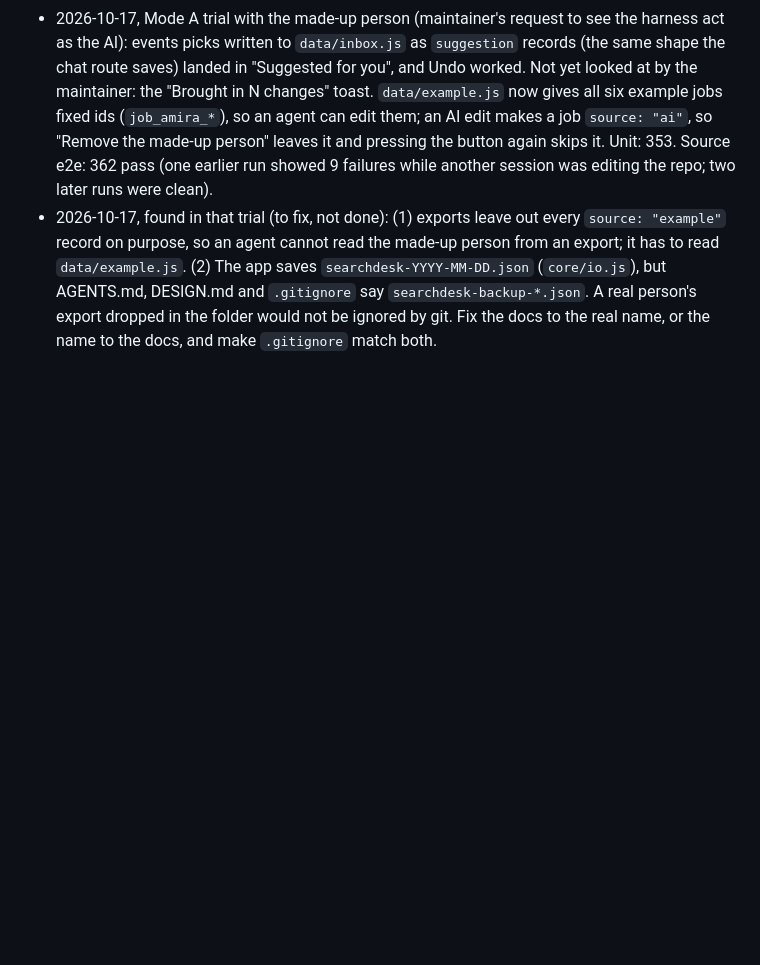
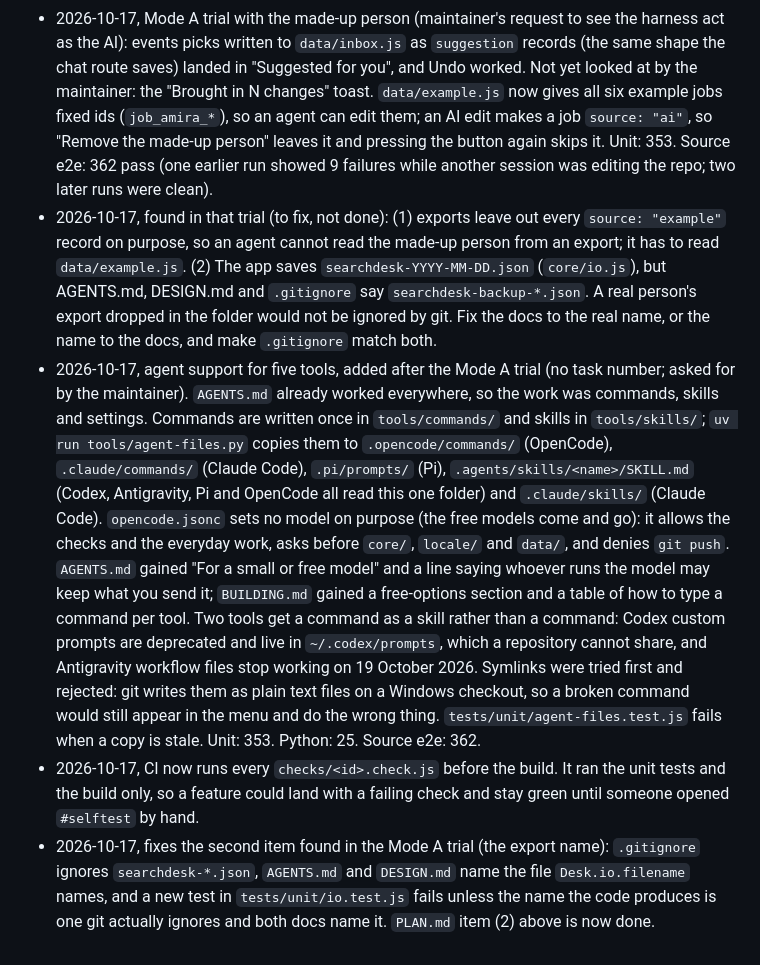
Before and after one commit to RKelln/searchdesk, a Markdown page: docs/PLAN.md, the part around the change. Rendered like a GitHub page; blank space fills up the shorter version.

Commit message:
PLAN: log the agent-tool work, the CI feature checks and the export-name fix
Closes the export-name item the Mode A trial left open, and records what the five-tool agent support
was and why two of them get a command as a skill instead.

```diff
--- a/docs/PLAN.md
+++ b/docs/PLAN.md
@@ -581,3 +581,20 @@ can follow a day later if it must).
   `searchdesk-YYYY-MM-DD.json` (`core/io.js`), but AGENTS.md, DESIGN.md and `.gitignore` say `searchdesk-backup-*.json`.
   A real person's export dropped in the folder would not be ignored by git. Fix the docs to the real name, or the name to
   the docs, and make `.gitignore` match both.
+- 2026-10-17, agent support for five tools, added after the Mode A trial (no task number; asked for by the maintainer).
+  `AGENTS.md` already worked everywhere, so the work was commands, skills and settings. Commands are written once in
+  `tools/commands/` and skills in `tools/skills/`; `uv run tools/agent-files.py` copies them to `.opencode/commands/`
+  (OpenCode), `.claude/commands/` (Claude Code), `.pi/prompts/` (Pi), `.agents/skills/<name>/SKILL.md` (Codex, Antigravity,
+  Pi and OpenCode all read this one folder) and `.claude/skills/` (Claude Code). `opencode.jsonc` sets no model on purpose
+  (the free models come and go): it allows the checks and the everyday work, asks before `core/`, `locale/` and `data/`,
+  and denies `git push`. `AGENTS.md` gained "For a small or free model" and a line saying whoever runs the model may keep
+  what you send it; `BUILDING.md` gained a free-options section and a table of how to type a command per tool. Two tools get
+  a command as a skill rather than a command: Codex custom prompts are deprecated and live in `~/.codex/prompts`, which a
+  repository cannot share, and Antigravity workflow files stop working on 19 October 2026. Symlinks were tried first and
+  rejected: git writes them as plain text files on a Windows checkout, so a broken command would still appear in the menu
+  and do the wrong thing. `tests/unit/agent-files.test.js` fails when a copy is stale. Unit: 353. Python: 25. Source e2e: 362.
+- 2026-10-17, CI now runs every `checks/<id>.check.js` before the build. It ran the unit tests and the build only, so a
+  feature could land with a failing check and stay green until someone opened `#selftest` by hand.
+- 2026-10-17, fixes the second item found in the Mode A trial (the export name): `.gitignore` ignores `searchdesk-*.json`,
+  `AGENTS.md` and `DESIGN.md` name the file `Desk.io.filename` names, and a new test in `tests/unit/io.test.js` fails unless
+  the name the code produces is one git actually ignores and both docs name it. `PLAN.md` item (2) above is now done.
```
